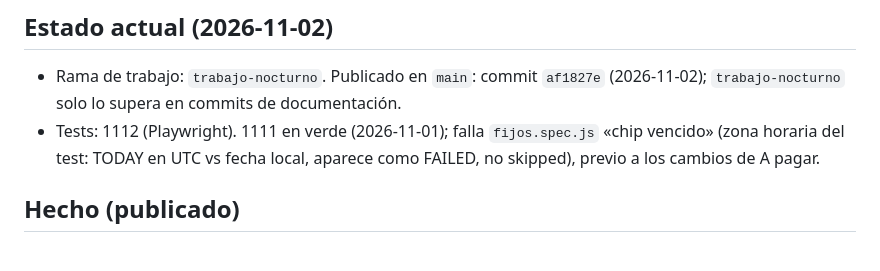
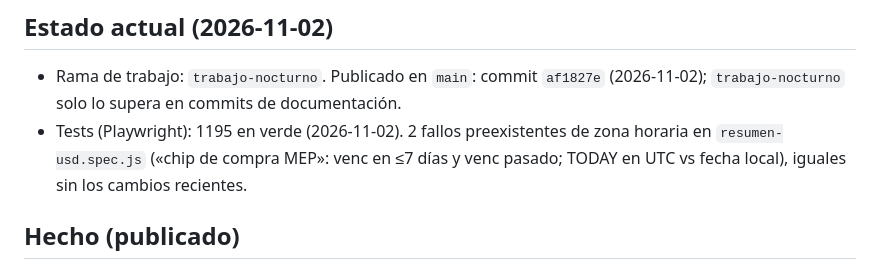
Before and after one commit to DemohSkills/mis-finanzas, a Markdown page: PENDIENTES.md, the part around the change. GitHub-like rendering.

Commit message:
docs: PENDIENTES.md — línea de tests (1195 verdes)
Co-Authored-By: Claude Sonnet 5.5 <noreply@anthropic.com>

```diff
--- a/PENDIENTES.md
+++ b/PENDIENTES.md
@@ -6,7 +6,7 @@
 
 ## Estado actual (2026-11-02)
 - Rama de trabajo: `trabajo-nocturno`. Publicado en `main`: commit `af1827e` (2026-11-02); `trabajo-nocturno` solo lo supera en commits de documentación.
-- Tests: 1112 (Playwright). 1111 en verde (2026-11-01); falla `fijos.spec.js` «chip vencido» (zona horaria del test: TODAY en UTC vs fecha local, aparece como FAILED, no skipped), previo a los cambios de A pagar.
+- Tests (Playwright): 1195 en verde (2026-11-02). 2 fallos preexistentes de zona horaria en `resumen-usd.spec.js` («chip de compra MEP»: venc en ≤7 días y venc pasado; TODAY en UTC vs fecha local), iguales sin los cambios recientes.
 
 ## Hecho (publicado)
 - Comparativa de gastos (mes anterior vs actual vs próximos), con modo "Al mismo día / Mes completo" y tarjeta "Salida mínima de plata este mes". (`525ec61`, `858154f`, `9086c27`)
```
